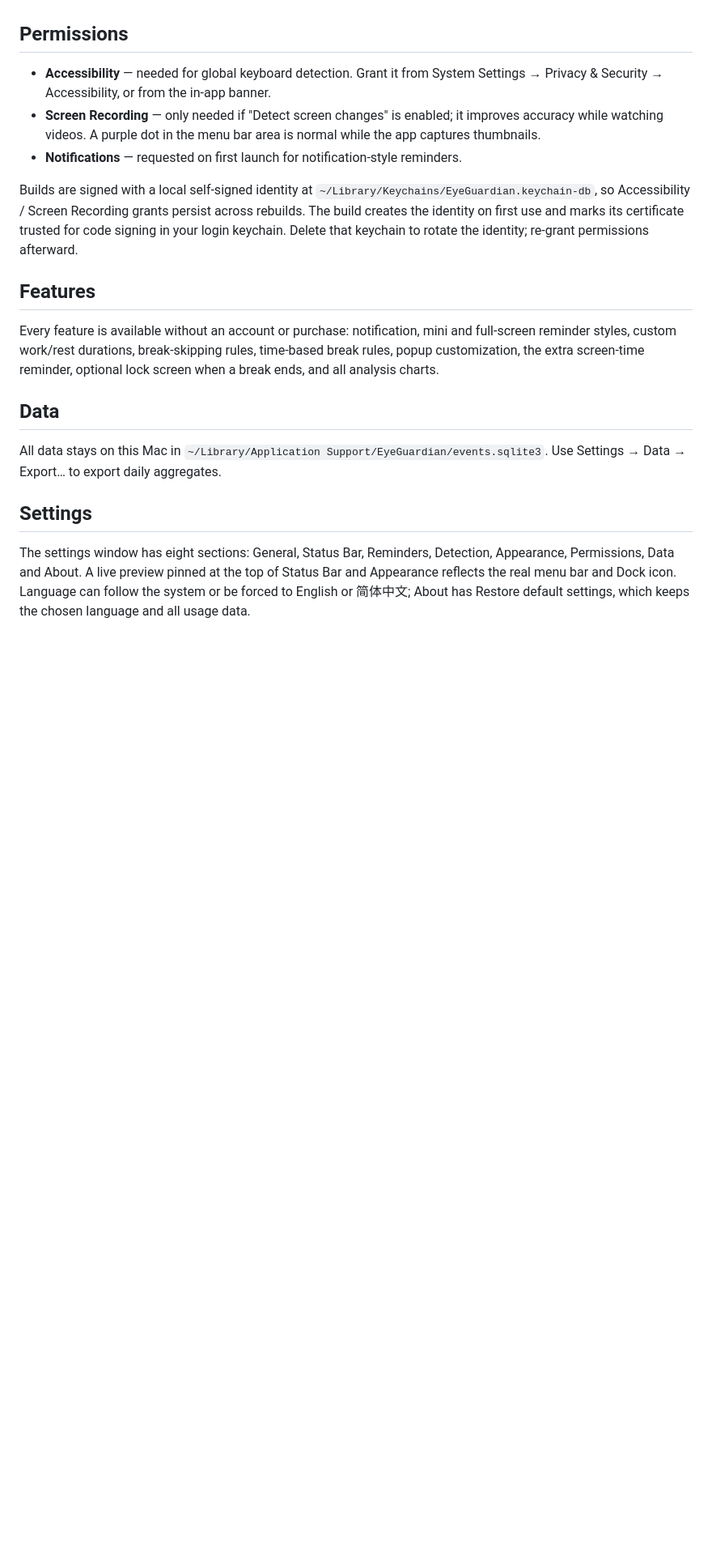
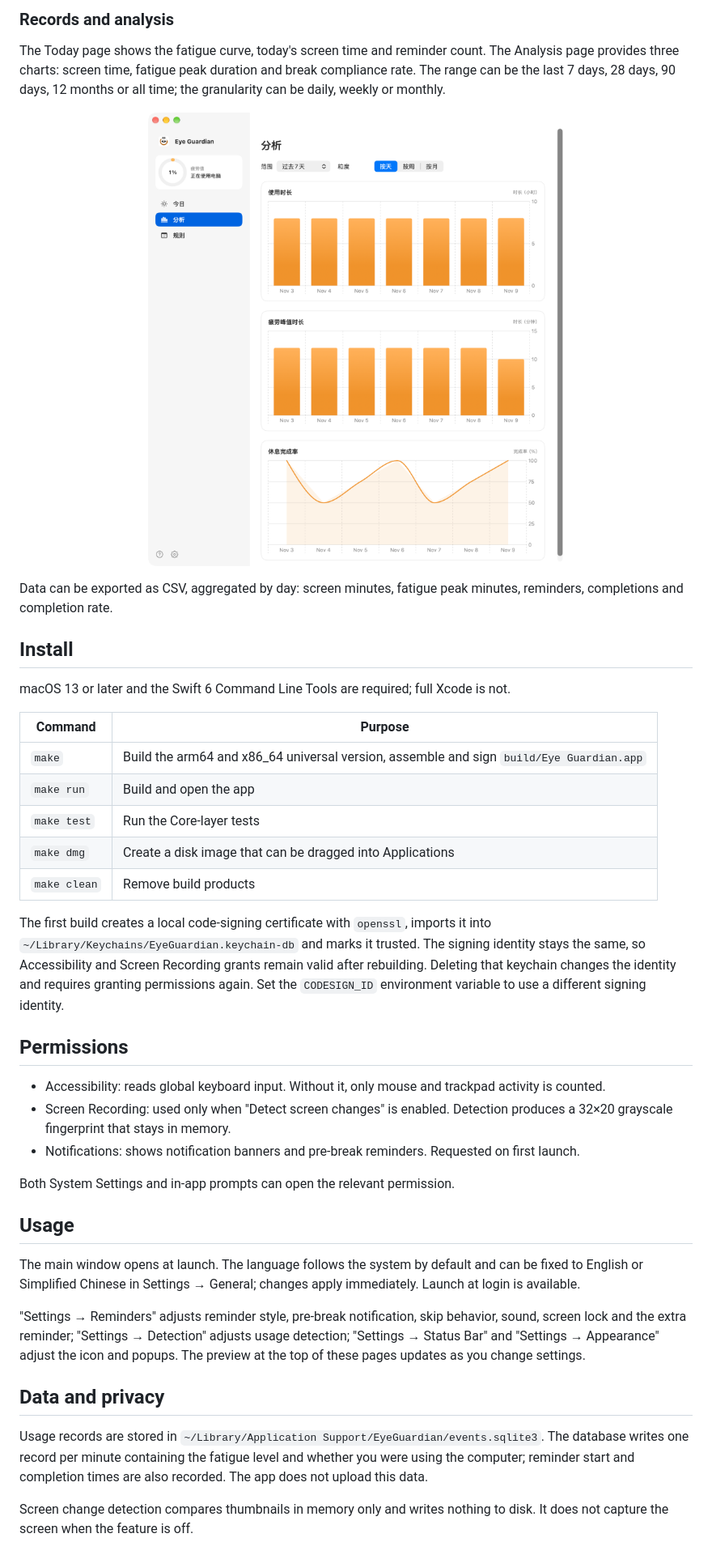
Before and after one commit to dhb52/eye-guardian, a Markdown page: README.md, the part around one of its changes. Shown at 81% size. Drawn GitHub-style; pictures changed too: docs/screenshots/analysis.png (added); blank space fills up the shorter version.

Commit message:
docs: add screenshots and sync READMEs
Add six centered 600 px screenshots to both READMEs and rewrite the English README to match the Chinese one.

```diff
--- a/README.md
+++ b/README.md
@@ -25,21 +59,42 @@ The Command Line Tools keep Swift Testing's macro plugin and `Testing.framework`
+### Records and analysis
+
+The Today page shows the fatigue curve, today's screen time and reminder count. The Analysis page provides three charts: screen time, fatigue peak duration and break compliance rate. The range can be the last 7 days, 28 days, 90 days, 12 months or all time; the granularity can be daily, weekly or monthly.
+
+<p align="center"><img src="docs/screenshots/analysis.png" alt="Analysis" width="600"></p>
+
+Data can be exported as CSV, aggregated by day: screen minutes, fatigue peak minutes, reminders, completions and completion rate.
+
+## Install
+
+macOS 13 or later and the Swift 6 Command Line Tools are required; full Xcode is not.
+
+| Command | Purpose |
+| --- | --- |
+| `make` | Build the arm64 and x86_64 universal version, assemble and sign `build/Eye Guardian.app` |
+| `make run` | Build and open the app |
+| `make test` | Run the Core-layer tests |
+| `make dmg` | Create a disk image that can be dragged into Applications |
+| `make clean` | Remove build products |
+
+The first build creates a local code-signing certificate with `openssl`, imports it into `~/Library/Keychains/EyeGuardian.keychain-db` and marks it trusted. The signing identity stays the same, so Accessibility and Screen Recording grants remain valid after rebuilding. Deleting that keychain changes the identity and requires granting permissions again. Set the `CODESIGN_ID` environment variable to use a different signing identity.
 
 ## Permissions
 
-- **Accessibility** — needed for global keyboard detection. Grant it from System Settings → Privacy & Security → Accessibility, or from the in-app banner.
-- **Screen Recording** — only needed if "Detect screen changes" is enabled; it improves accuracy while watching videos. A purple dot in the menu bar area is normal while the app captures thumbnails.
-- **Notifications** — requested on first launch for notification-style reminders.
+- Accessibility: reads global keyboard input. Without it, only mouse and trackpad activity is counted.
+- Screen Recording: used only when "Detect screen changes" is enabled. Detection produces a 32×20 grayscale fingerprint that stays in memory.
+- Notifications: shows notification banners and pre-break reminders. Requested on first launch.
 
-Builds are signed with a local self-signed identity at `~/Library/Keychains/EyeGuardian.keychain-db`, so Accessibility / Screen Recording grants persist across rebuilds. The build creates the identity on first use and marks its certificate trusted for code signing in your login keychain. Delete that keychain to rotate the identity; re-grant permissions afterward.
+Both System Settings and in-app prompts can open the relevant permission.
 
-## Features
+## Usage
 
-Every feature is available without an account or purchase: notification, mini and full-screen reminder styles, custom work/rest durations, break-skipping rules, time-based break rules, popup customization, the extra screen-time reminder, optional lock screen when a break ends, and all analysis charts.
+The main window opens at launch. The language follows the system by default and can be fixed to English or Simplified Chinese in Settings → General; changes apply immediately. Launch at login is available.
 
-## Data
+"Settings → Reminders" adjusts reminder style, pre-break notification, skip behavior, sound, screen lock and the extra reminder; "Settings → Detection" adjusts usage detection; "Settings → Status Bar" and "Settings → Appearance" adjust the icon and popups. The preview at the top of these pages updates as you change settings.
 
-All data stays on this Mac in `~/Library/Application Support/EyeGuardian/events.sqlite3`. Use Settings → Data → Export… to export daily aggregates.
+## Data and privacy
 
-## Settings
+Usage records are stored in `~/Library/Application Support/EyeGuardian/events.sqlite3`. The database writes one record per minute containing the fatigue level and whether you were using the computer; reminder start and completion times are also recorded. The app does not upload this data.
 
-The settings window has eight sections: General, Status Bar, Reminders, Detection, Appearance, Permissions, Data and About. A live preview pinned at the top of Status Bar and Appearance reflects the real menu bar and Dock icon. Language can follow the system or be forced to English or 简体中文; About has Restore default settings, which keeps the chosen language and all usage data.
+Screen change detection compares thumbnails in memory only and writes nothing to disk. It does not capture the screen when the feature is off.
 
```
Also changed, not shown: other parts of README.md (+68 -23 lines), README-zh.md (+6 -6 lines), docs/screenshots/rules.png (added), docs/screenshots/settings-appearance.png (added), docs/screenshots/settings-reminders.png (added), docs/screenshots/today.png (added), 1 other file.
